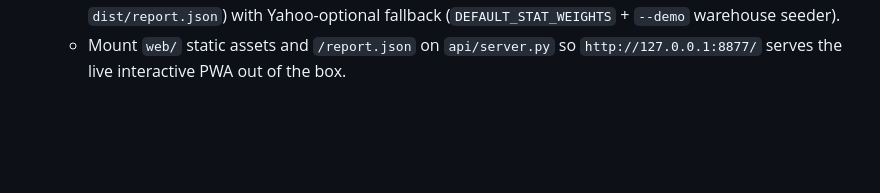
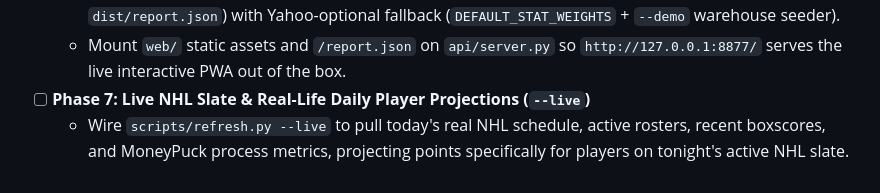
Before and after one commit to mkodithuwakku/PuckLuck, a Markdown page: docs/PUCKLUCK_SRS.md, the part around the change. Drawn GitHub-style; blank space fills up the shorter version.

```diff
--- a/docs/PUCKLUCK_SRS.md
+++ b/docs/PUCKLUCK_SRS.md
@@ -414,3 +414,5 @@ Before writing any application code in the new repository, Agent 1 MUST initiali
 - [x] **Phase 6: End-to-End Warehouse Orchestration, Yahoo-Optional Mode & Live Server Mount**
   - Wire `scripts/refresh.py` to execute the full warehouse-to-report pipeline (`FeatureBuilder` → `ComponentRidgeModel` → `ScoringRescorer` → `solve_best_stream` + `price_total_goals` → `dist/report.json`) with Yahoo-optional fallback (`DEFAULT_STAT_WEIGHTS` + `--demo` warehouse seeder).
   - Mount `web/` static assets and `/report.json` on `api/server.py` so `http://127.0.0.1:8877/` serves the live interactive PWA out of the box.
+- [ ] **Phase 7: Live NHL Slate & Real-Life Daily Player Projections (`--live`)**
+  - Wire `scripts/refresh.py --live` to pull today's real NHL schedule, active rosters, recent boxscores, and MoneyPuck process metrics, projecting points specifically for players on tonight's active NHL slate.
```
Also changed, not shown: docs/runbooks/PHASE_7_LIVE_NHL_SLATE.md (added, +99 -0 lines).
